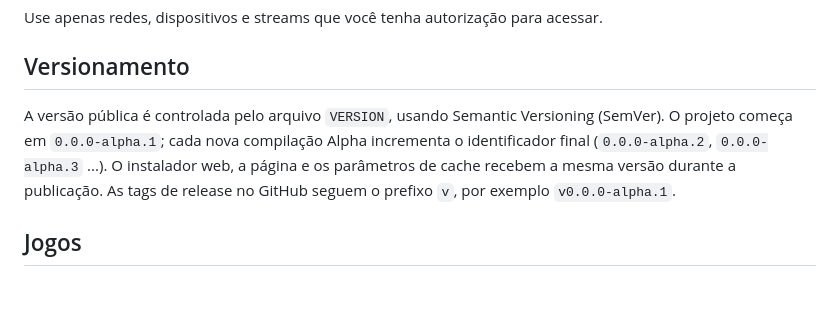
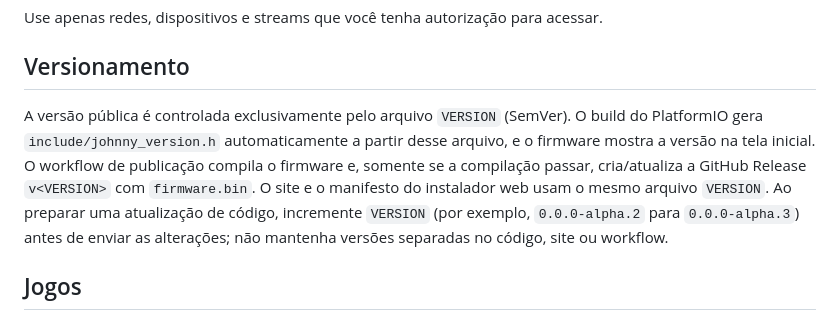
Before and after one commit to otavio-dias-leite/mp3player, a Markdown page: README.md, the part around the change. GitHub-like rendering; blank space fills up the shorter version.

Commit message:
Document single-source firmware versioning and release flow

```diff
--- a/README.md
+++ b/README.md
@@ -101,7 +101,7 @@ Use apenas redes, dispositivos e streams que você tenha autorização para aces
 
 ## Versionamento
 
-A versão pública é controlada pelo arquivo `VERSION`, usando Semantic Versioning (SemVer). O projeto começa em `0.0.0-alpha.1`; cada nova compilação Alpha incrementa o identificador final (`0.0.0-alpha.2`, `0.0.0-alpha.3` ...). O instalador web, a página e os parâmetros de cache recebem a mesma versão durante a publicação. As tags de release no GitHub seguem o prefixo `v`, por exemplo `v0.0.0-alpha.1`.
+A versão pública é controlada exclusivamente pelo arquivo `VERSION` (SemVer). O build do PlatformIO gera `include/johnny_version.h` automaticamente a partir desse arquivo, e o firmware mostra a versão na tela inicial. O workflow de publicação compila o firmware e, somente se a compilação passar, cria/atualiza a GitHub Release `v<VERSION>` com `firmware.bin`. O site e o manifesto do instalador web usam o mesmo arquivo `VERSION`. Ao preparar uma atualização de código, incremente `VERSION` (por exemplo, `0.0.0-alpha.2` para `0.0.0-alpha.3`) antes de enviar as alterações; não mantenha versões separadas no código, site ou workflow.
 
 ## Jogos
 
```
